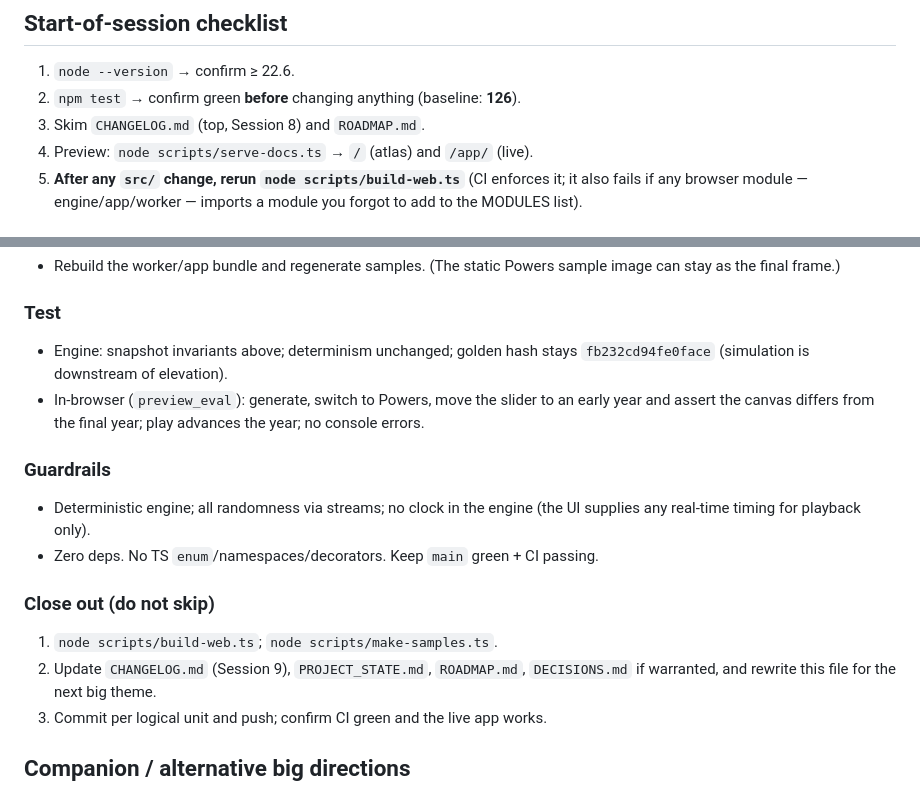
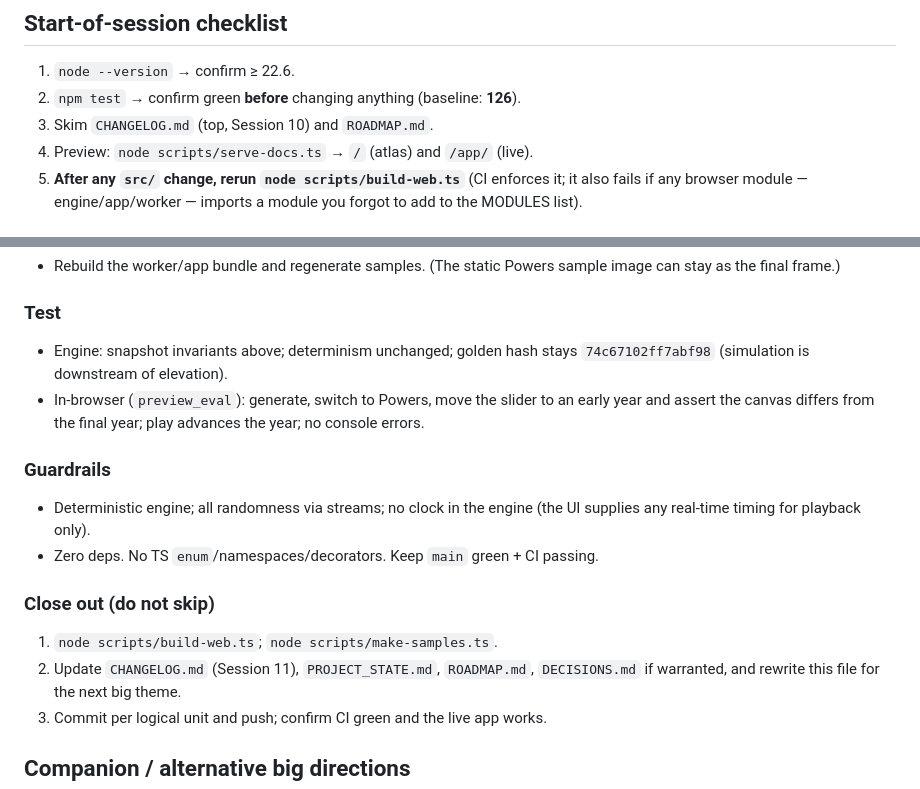
Before and after one commit to anduinmooney/cartogenesis, a Markdown page: NEXT_SESSION.md, 2 parts joined by grey strips. GitHub-like rendering.

Commit message:
docs: fix stale golden hash + session refs in NEXT_SESSION
Co-Authored-By: Claude Opus 4.8 <noreply@anthropic.com>

```diff
--- a/NEXT_SESSION.md
+++ b/NEXT_SESSION.md
@@ -7,7 +7,7 @@
 
 1. `node --version` → confirm ≥ 22.6.
 2. `npm test` → confirm green **before** changing anything (baseline: **126**).
-3. Skim `CHANGELOG.md` (top, Session 8) and `ROADMAP.md`.
+3. Skim `CHANGELOG.md` (top, Session 10) and `ROADMAP.md`.
 4. Preview: `node scripts/serve-docs.ts` → `/` (atlas) and `/app/` (live).
 5. **After any `src/` change, rerun `node scripts/build-web.ts`** (CI enforces it;
    it also fails if any browser module — engine/app/worker — imports a module
@@ -72,7 +72,7 @@ can play and scrub. Big, visible payoff built directly on L16.
 
 ### Test
 - Engine: snapshot invariants above; determinism unchanged; golden hash stays
-  `fb232cd94fe0face` (simulation is downstream of elevation).
+  `74c67102ff7abf98` (simulation is downstream of elevation).
 - In-browser (`preview_eval`): generate, switch to Powers, move the slider to an
   early year and assert the canvas differs from the final year; play advances the
   year; no console errors.
@@ -84,7 +84,7 @@ can play and scrub. Big, visible payoff built directly on L16.
 
 ### Close out (do not skip)
 1. `node scripts/build-web.ts`; `node scripts/make-samples.ts`.
-2. Update `CHANGELOG.md` (Session 9), `PROJECT_STATE.md`, `ROADMAP.md`,
+2. Update `CHANGELOG.md` (Session 11), `PROJECT_STATE.md`, `ROADMAP.md`,
    `DECISIONS.md` if warranted, and rewrite this file for the next big theme.
 3. Commit per logical unit and push; confirm CI green and the live app works.
 
```
